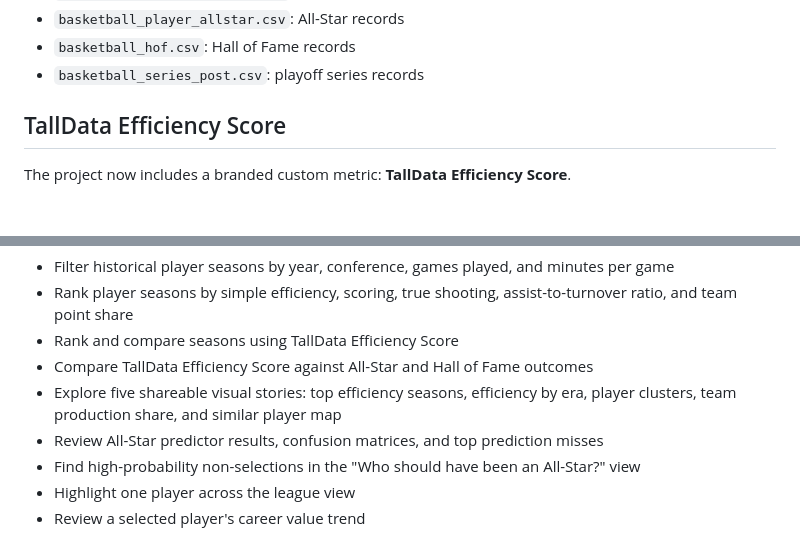
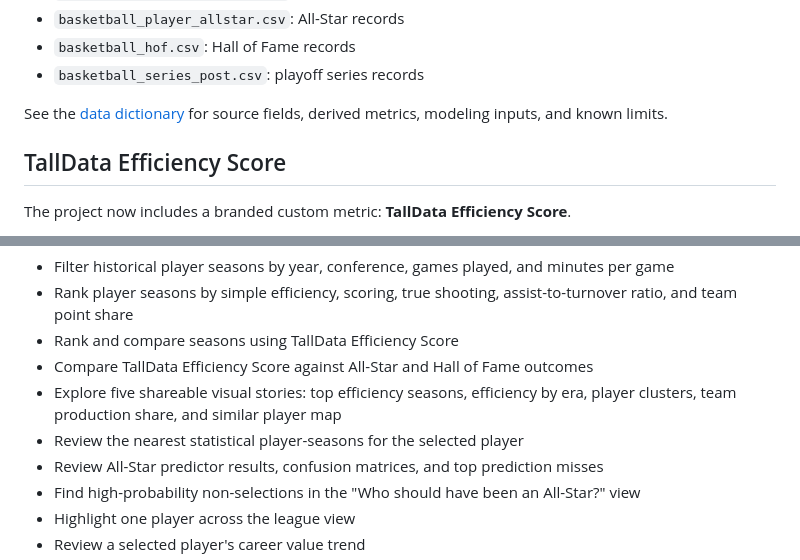
Before and after one commit to TallData/NBA-Stats, a Markdown page: README.md, 2 parts joined by grey strips. GitHub-like rendering; blank space fills up the shorter version.

Commit message:
Link data dictionary and similarity table

```diff
--- a/README.md
+++ b/README.md
@@ -34,6 +34,8 @@ Core historical files include:
 - `basketball_player_allstar.csv`: All-Star records
 - `basketball_hof.csv`: Hall of Fame records
 - `basketball_series_post.csv`: playoff series records
+
+See the [data dictionary](DATA_DICTIONARY.md) for source fields, derived metrics, modeling inputs, and known limits.
 
 ## TallData Efficiency Score
 
@@ -187,6 +189,7 @@ The main app experience is **NBA Legacy Lab** in `app/app.R`. It lets users:
 - Rank and compare seasons using TallData Efficiency Score
 - Compare TallData Efficiency Score against All-Star and Hall of Fame outcomes
 - Explore five shareable visual stories: top efficiency seasons, efficiency by era, player clusters, team production share, and similar player map
+- Review the nearest statistical player-seasons for the selected player
 - Review All-Star predictor results, confusion matrices, and top prediction misses
 - Find high-probability non-selections in the "Who should have been an All-Star?" view
 - Highlight one player across the league view
```
